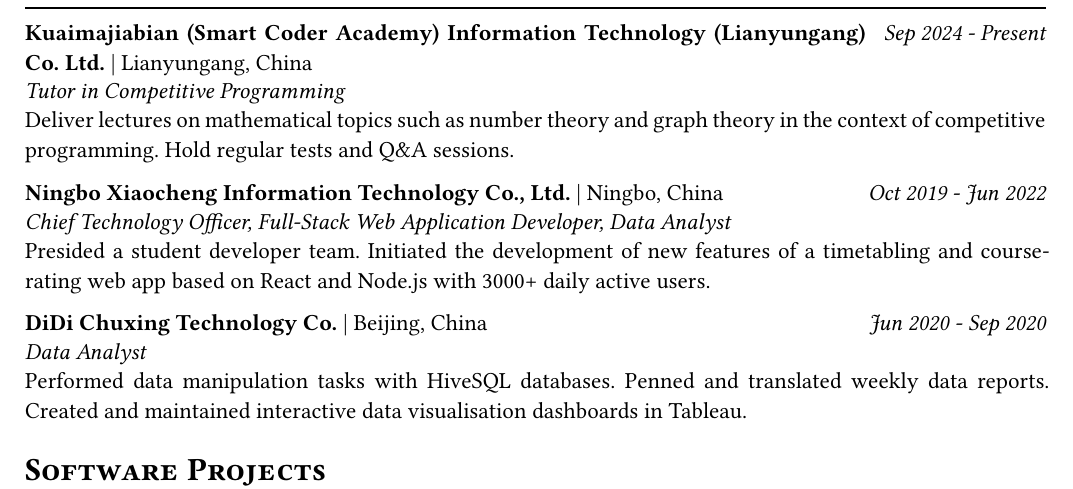
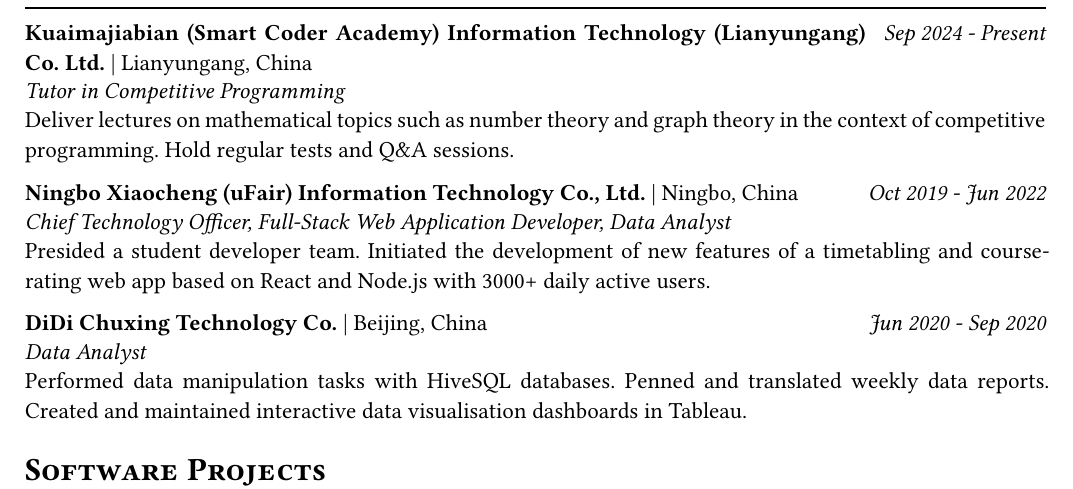
Before and after one commit to EricWay1024/typst-cv, a Typst document (resume.typ): part of page 2 of 2, cut so that both start at the same text. Compiled offline with Typst 0.15.

Commit message:
Small fix

```diff
--- a/resume.typ
+++ b/resume.typ
@@ -124,7 +124,7 @@
 )
 #work(
   role: "Chief Technology Officer, Full-Stack Web Application Developer, Data Analyst",
-  company: "Ningbo Xiaocheng Information Technology Co., Ltd.",
+  company: "Ningbo Xiaocheng (uFair) Information Technology Co., Ltd.",
   location: "Ningbo, China",
   date: "Oct 2019 - Jun 2022",
   details: [
```
Also changed, not shown: templates/resume.template.typ (+1 -1 lines).
